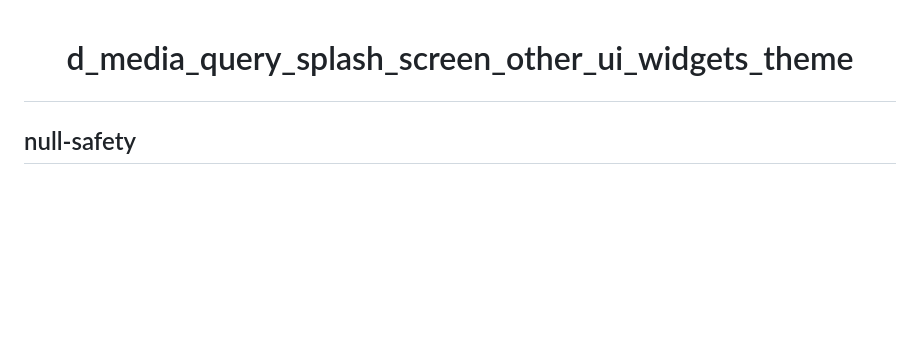
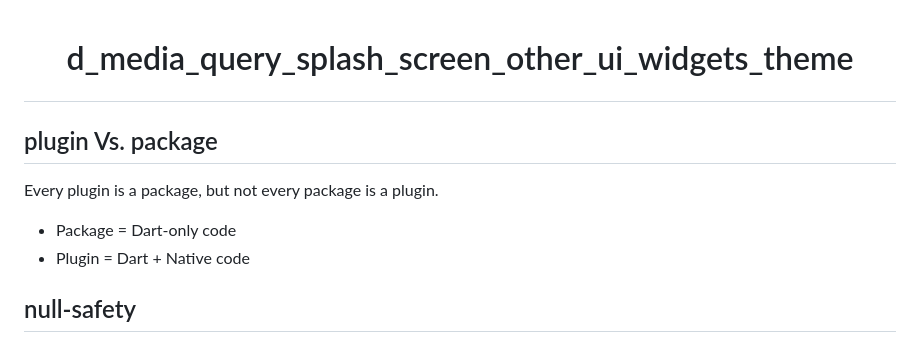
Before and after one commit to UmerFarooqJillani/Flutter-Learning, a Markdown page: d_media_query_splash_screen_other_ui_widgets_theme/README.md, the part around the change. Rendered like a GitHub page; blank space fills up the shorter version.

Commit message:
plugin vs. package

```diff
--- a/d_media_query_splash_screen_other_ui_widgets_theme/README.md
+++ b/d_media_query_splash_screen_other_ui_widgets_theme/README.md
@@ -1,4 +1,9 @@
 # <p align="center"> d_media_query_splash_screen_other_ui_widgets_theme </p>
+
+## plugin Vs. package<br>
+Every plugin is a package, but not every package is a plugin.
+- Package = Dart-only code
+- Plugin = Dart + Native code
 
 ## null-safety
 ### `!` (Null assertion operator)
```
